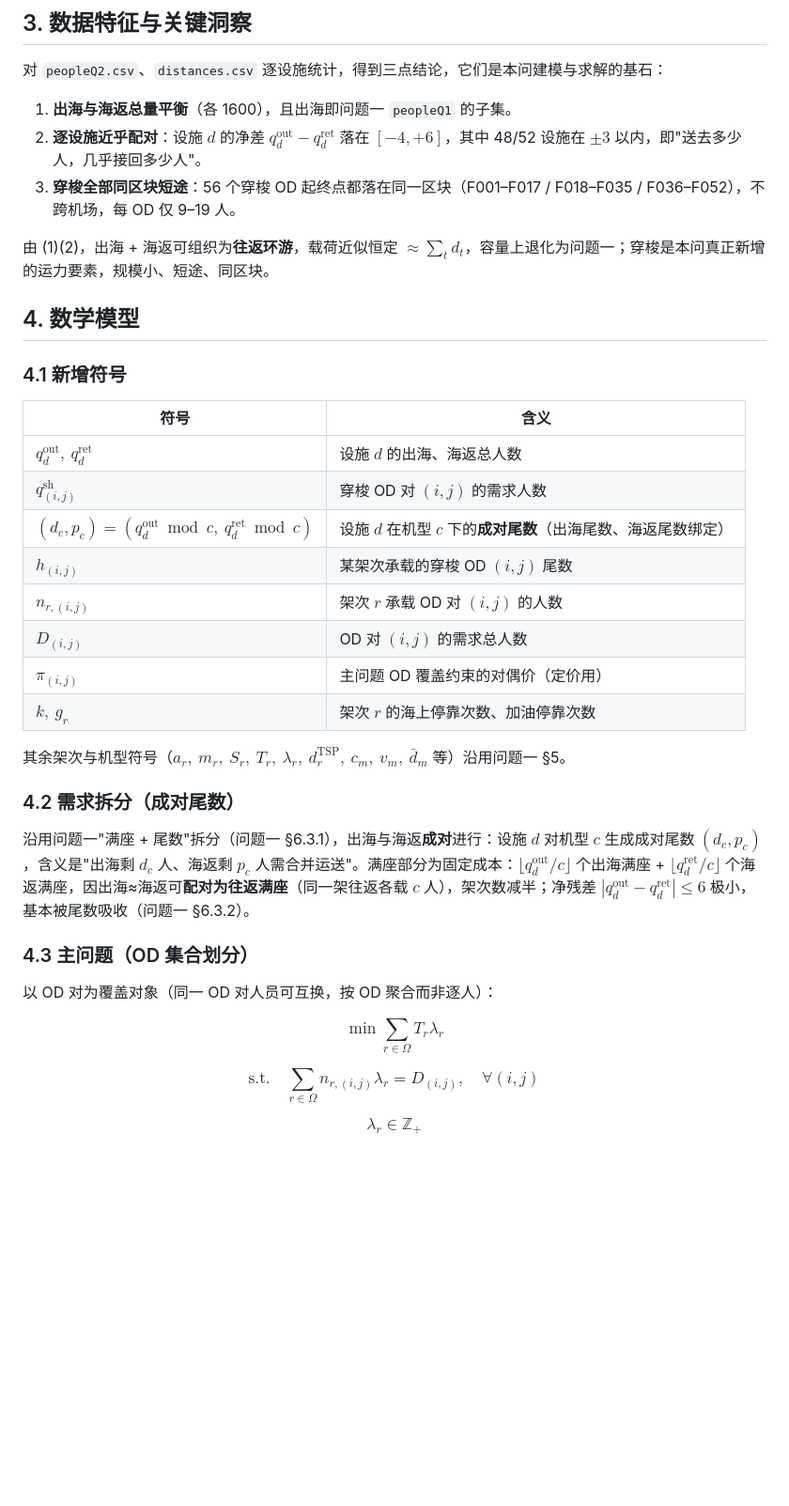
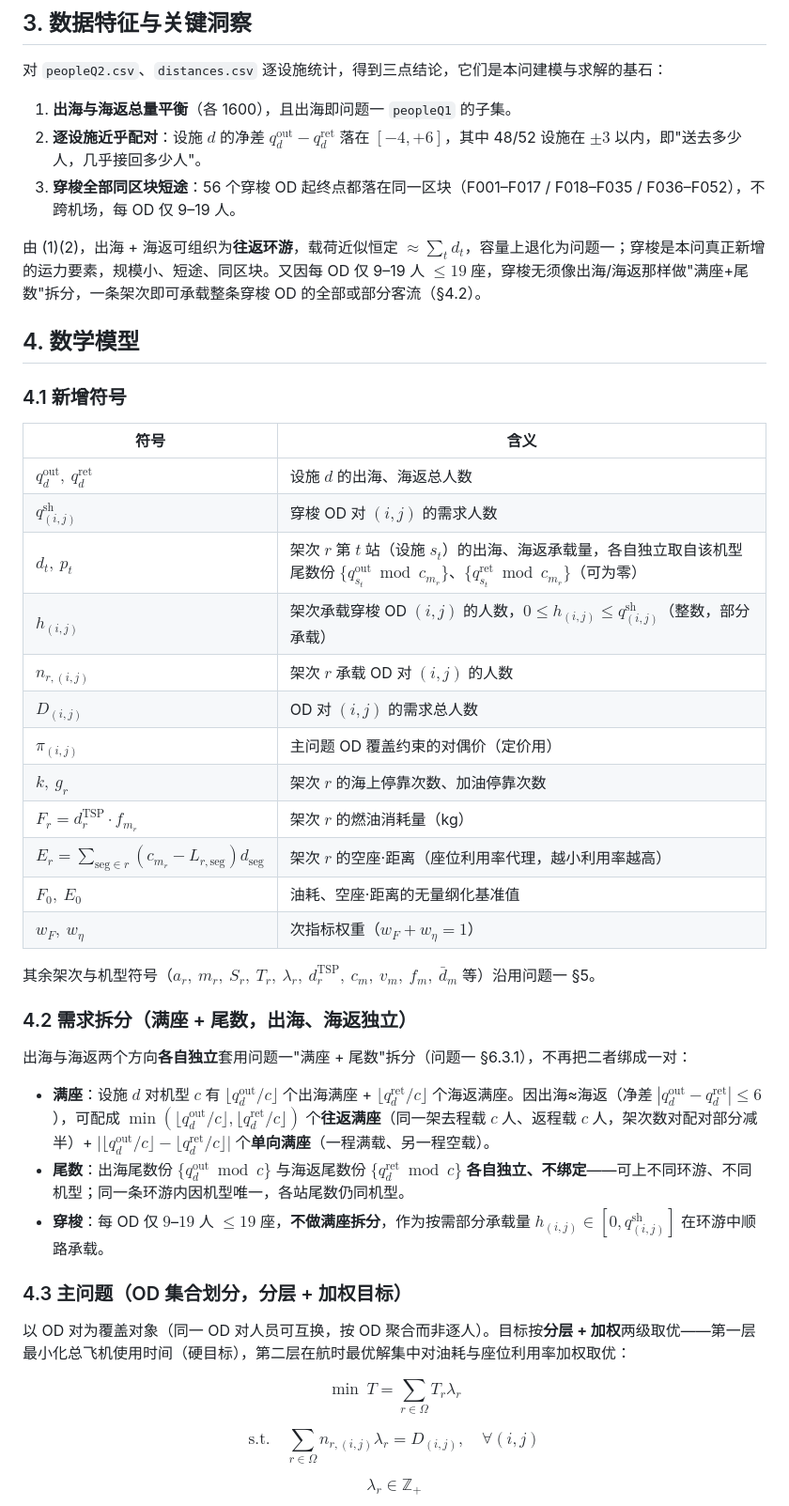
Before and after one commit to xujiake51/---, a Markdown page: model/第二问建模.md, the part around one of its changes. Shown at 94% size. Drawn GitHub-style; blank space fills up the shorter version.

```diff
--- a/model/第二问建模.md
+++ b/model/第二问建模.md
@@ -20,7 +20,7 @@
 2. **逐设施近乎配对**：设施 $d$ 的净差 $q_d^{\text{out}}-q_d^{\text{ret}}$ 落在 $[-4,+6]$，其中 48/52 设施在 $\pm3$ 以内，即"送去多少人，几乎接回多少人"。
 3. **穿梭全部同区块短途**：56 个穿梭 OD 起终点都落在同一区块（F001–F017 / F018–F035 / F036–F052），不跨机场，每 OD 仅 9–19 人。
 
-由 (1)(2)，出海 + 海返可组织为**往返环游**，载荷近似恒定 $\approx\sum_t d_t$，容量上退化为问题一；穿梭是本问真正新增的运力要素，规模小、短途、同区块。
+由 (1)(2)，出海 + 海返可组织为**往返环游**，载荷近似恒定 $\approx\sum_t d_t$，容量上退化为问题一；穿梭是本问真正新增的运力要素，规模小、短途、同区块。又因每 OD 仅 9–19 人 $\le 19$ 座，穿梭无须像出海/海返那样做"满座+尾数"拆分，一条架次即可承载整条穿梭 OD 的全部或部分客流（§4.2）。
 
 ## 4. 数学模型
 
@@ -30,25 +30,33 @@
 |------|------|
 | $q_d^{\text{out}},\ q_d^{\text{ret}}$ | 设施 $d$ 的出海、海返总人数 |
 | $q^{\text{sh}}_{(i,j)}$ | 穿梭 OD 对 $(i,j)$ 的需求人数 |
-| $(d_c,p_c)=(q_d^{\text{out}}\bmod c,\ q_d^{\text{ret}}\bmod c)$ | 设施 $d$ 在机型 $c$ 下的**成对尾数**（出海尾数、海返尾数绑定） |
-| $h_{(i,j)}$ | 某架次承载的穿梭 OD $(i,j)$ 尾数 |
+| $d_t,\ p_t$ | 架次 $r$ 第 $t$ 站（设施 $s_t$）的出海、海返承载量，各自独立取自该机型尾数份 $\{q^{\text{out}}_{s_t}\bmod c_{m_r}\}$、$\{q^{\text{ret}}_{s_t}\bmod c_{m_r}\}$（可为零） |
+| $h_{(i,j)}$ | 架次承载穿梭 OD $(i,j)$ 的人数，$0\le h_{(i,j)}\le q^{\text{sh}}_{(i,j)}$（整数，部分承载） |
 | $n_{r,(i,j)}$ | 架次 $r$ 承载 OD 对 $(i,j)$ 的人数 |
 | $D_{(i,j)}$ | OD 对 $(i,j)$ 的需求总人数 |
 | $\pi_{(i,j)}$ | 主问题 OD 覆盖约束的对偶价（定价用） |
 | $k,\ g_r$ | 架次 $r$ 的海上停靠次数、加油停靠次数 |
+| $F_r=d_r^{\text{TSP}}\cdot f_{m_r}$ | 架次 $r$ 的燃油消耗量（kg） |
+| $E_r=\sum_{\text{seg}\in r}(c_{m_r}-L_{r,\text{seg}})d_{\text{seg}}$ | 架次 $r$ 的空座·距离（座位利用率代理，越小利用率越高） |
+| $F_0,\ E_0$ | 油耗、空座·距离的无量纲化基准值 |
+| $w_F,\ w_\eta$ | 次指标权重（$w_F+w_\eta=1$） |
 
-其余架次与机型符号（$a_r,\ m_r,\ S_r,\ T_r,\ \lambda_r,\ d_r^{\text{TSP}},\ c_m,\ v_m,\ \bar d_m$ 等）沿用问题一 §5。
+其余架次与机型符号（$a_r,\ m_r,\ S_r,\ T_r,\ \lambda_r,\ d_r^{\text{TSP}},\ c_m,\ v_m,\ f_m,\ \bar d_m$ 等）沿用问题一 §5。
 
-### 4.2 需求拆分（成对尾数）
+### 4.2 需求拆分（满座 + 尾数，出海、海返独立）
 
-沿用问题一"满座 + 尾数"拆分（问题一 §6.3.1），出海与海返**成对**进行：设施 $d$ 对机型 $c$ 生成成对尾数 $(d_c,p_c)$，含义是"出海剩 $d_c$ 人、海返剩 $p_c$ 人需合并运送"。满座部分为固定成本：$\lfloor q_d^{\text{out}}/c\rfloor$ 个出海满座 + $\lfloor q_d^{\text{ret}}/c\rfloor$ 个海返满座，因出海≈海返可**配对为往返满座**（同一架往返各载 $c$ 人），架次数减半；净残差 $|q_d^{\text{out}}-q_d^{\text{ret}}|\le6$ 极小，基本被尾数吸收（问题一 §6.3.2）。
+出海与海返两个方向**各自独立**套用问题一"满座 + 尾数"拆分（问题一 §6.3.1），不再把二者绑成一对：
 
-### 4.3 主问题（OD 集合划分）
+- **满座**：设施 $d$ 对机型 $c$ 有 $\lfloor q_d^{\text{out}}/c\rfloor$ 个出海满座 + $\lfloor q_d^{\text{ret}}/c\rfloor$ 个海返满座。因出海≈海返（净差 $|q_d^{\text{out}}-q_d^{\text{ret}}|\le6$），可配成 $\min(\lfloor q_d^{\text{out}}/c\rfloor,\lfloor q_d^{\text{ret}}/c\rfloor)$ 个**往返满座**（同一架去程载 $c$ 人、返程载 $c$ 人，架次数对配对部分减半）+ $\big\lvert\lfloor q_d^{\text{out}}/c\rfloor-\lfloor q_d^{\text{ret}}/c\rfloor\big\rvert$ 个**单向满座**（一程满载、另一程空载）。
+- **尾数**：出海尾数份 $\{q_d^{\text{out}}\bmod c\}$ 与海返尾数份 $\{q_d^{\text{ret}}\bmod c\}$ **各自独立、不绑定**——可上不同环游、不同机型；同一条环游内因机型唯一，各站尾数仍同机型。
+- **穿梭**：每 OD 仅 $9$–$19$ 人 $\le19$ 座，**不做满座拆分**，作为按需部分承载量 $h_{(i,j)}\in[0,q^{\text{sh}}_{(i,j)}]$ 在环游中顺路承载。
 
-以 OD 对为覆盖对象（同一 OD 对人员可互换，按 OD 聚合而非逐人）：
+### 4.3 主问题（OD 集合划分，分层 + 加权目标）
+
+以 OD 对为覆盖对象（同一 OD 对人员可互换，按 OD 聚合而非逐人）。目标按**分层 + 加权**两级取优——第一层最小化总飞机使用时间（硬目标），第二层在航时最优解集中对油耗与座位利用率加权取优：
 
 $$
-\min \sum_{r\in\Omega} T_r\lambda_r \tag{1}
+\min \ T=\sum_{r\in\Omega} T_r\lambda_r \tag{1}
 $$
 
 $$
```
Also changed, not shown: other parts of model/第二问建模.md (+46 -34 lines), model/第三问建模.md (+28 -18 lines), paper/摘要.md (+4 -4 lines).
